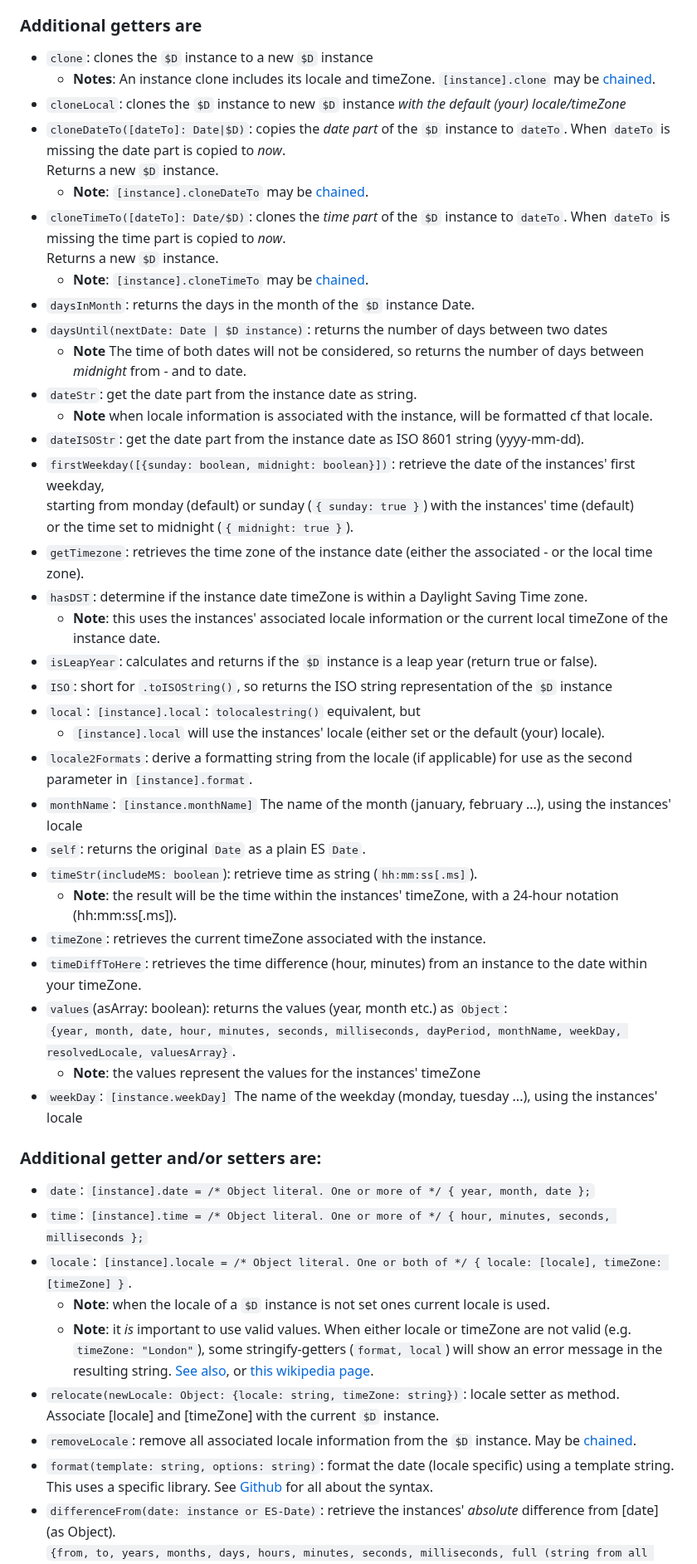
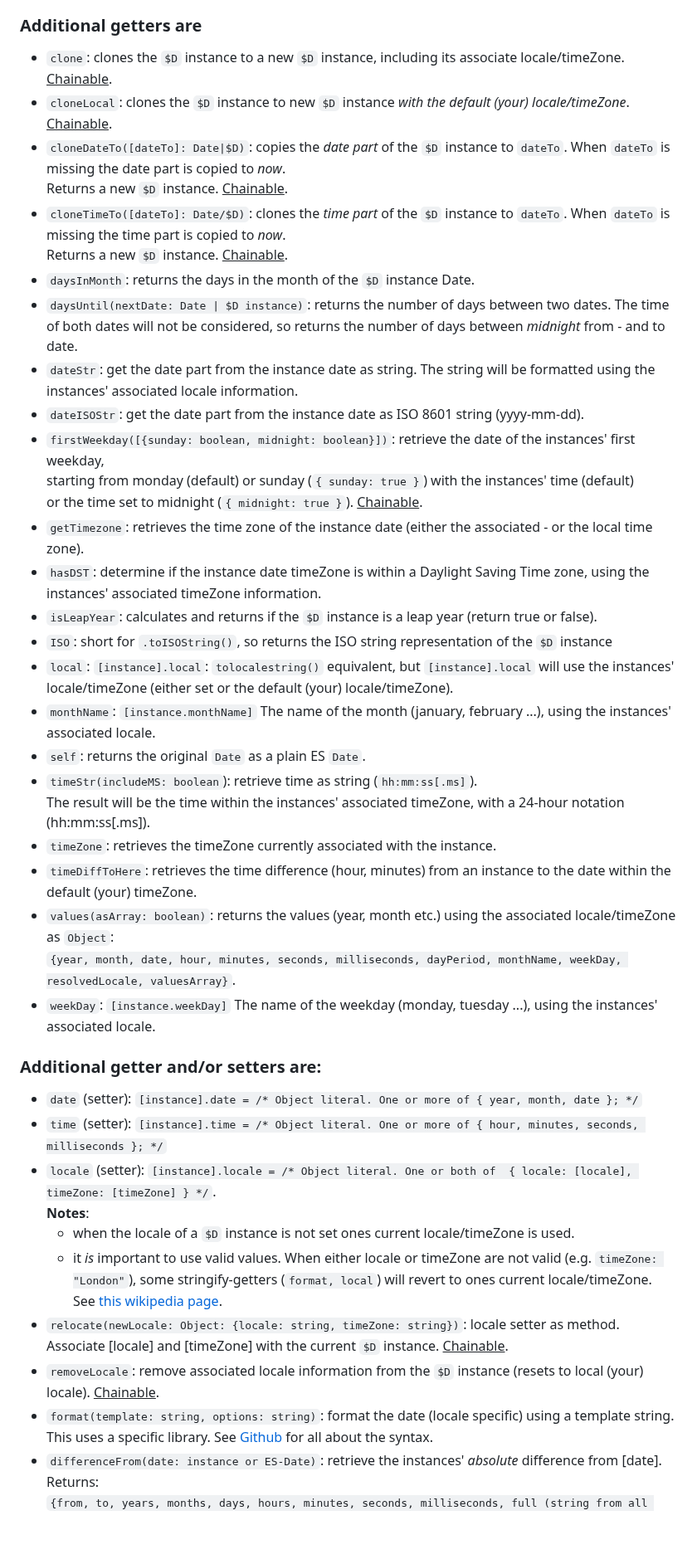
Before and after one commit to KooiInc/es-date-fiddler, a Markdown page: README.md, the part around one of its changes. Shown at 83% size. GitHub-like rendering; blank space fills up the shorter version.

```diff
--- a/README.md
+++ b/README.md
@@ -122,51 +126,48 @@ For more comprehensive usage examples, see [**demo**](https://kooiinc.github.io/
 - `locale`: returns the internal value of locale (if it is set, otherwise `undefined`). See additional getters/setters for setter.
 
 ### Additional getters are
-- `clone`: clones the `$D` instance to a new `$D` instance
-  - **Notes**: An instance clone includes its locale and timeZone. `[instance].clone` may be [chained](https://www.tutorialspoint.com/method-chaining-in-javascript).
-- `cloneLocal`: clones the `$D` instance to new `$D` instance *with the default (your) locale/timeZone*
-- `cloneDateTo([dateTo]: Date|$D)`: copies the *date part* of the `$D` instance to `dateTo`. When `dateTo` is missing the date part is copied to *now*.<br>Returns a new `$D` instance.
-  - **Note**: `[instance].cloneDateTo` may be [chained](https://www.tutorialspoint.com/method-chaining-in-javascript).
-- `cloneTimeTo([dateTo]: Date/$D)`: clones the *time part*  of the `$D` instance to `dateTo`. When `dateTo` is missing the time part is copied to *now*.<br>Returns a new `$D` instance.
-  - **Note**: `[instance].cloneTimeTo` may be [chained](https://www.tutorialspoint.com/method-chaining-in-javascript).
+- `clone`: clones the `$D` instance to a new `$D` instance, including its associate locale/timeZone. <u>Chainable</u>.
+- `cloneLocal`: clones the `$D` instance to new `$D` instance *with the default (your) locale/timeZone*. <u>Chainable</u>.
+- `cloneDateTo([dateTo]: Date|$D)`: copies the *date part* of the `$D` instance to `dateTo`. When `dateTo` is missing the date part is copied to *now*.<br>Returns a new `$D` instance. <u>Chainable</u>.
+- `cloneTimeTo([dateTo]: Date/$D)`: clones the *time part*  of the `$D` instance to `dateTo`. When `dateTo` is missing the time part is copied to *now*.<br>Returns a new `$D` instance. <u>Chainable</u>.
 - `daysInMonth`: returns the days in the month of the `$D` instance Date.
-- `daysUntil(nextDate: Date | $D instance)`: returns the number of days between two dates
-  - **Note** The time of both dates will not be considered, so returns the number of days between
+- `daysUntil(nextDate: Date | $D instance)`: returns the number of days between two dates.
+   The time of both dates will not be considered, so returns the number of days between
     *midnight* from - and to date.
 - `dateStr`: get the date part from the instance date as string.
-  - **Note** when locale information is associated with the instance, will be formatted cf that locale.
+   The string will be formatted using the instances' associated locale information.
 - `dateISOStr`: get the date part from the instance date as ISO 8601 string (yyyy-mm-dd).
 - `firstWeekday([{sunday: boolean, midnight: boolean}])`: retrieve the date of the instances' first weekday,
    starting from monday (default) or sunday (`{ sunday: true }`) with the instances' time (default)
-   or the time set to midnight (`{ midnight: true }`).
+   or the time set to midnight (`{ midnight: true }`).  <u>Chainable</u>.
 - `getTimezone`: retrieves the time zone of the instance date (either the associated - or the local time zone).
-- `hasDST`: determine if the instance date timeZone is within a Daylight Saving Time zone.
-  - **Note**: this uses the instances' associated locale information or the current local timeZone of the instance date.
+- `hasDST`: determine if the instance date timeZone is within a Daylight Saving Time zone, using the instances'
+   associated timeZone information.
 - `isLeapYear`: calculates and returns if the `$D` instance is a leap year (return true or false).
 - `ISO`: short for `.toISOString()`, so returns the ISO string representation of the `$D` instance
-- `local`: `[instance].local`: `tolocalestring()` equivalent, but
-  - `[instance].local` will use the instances' locale (either set or the default (your) locale).
-- `locale2Formats`: derive a formatting string from the locale (if applicable) for use as the second parameter in `[instance].format`.
-- `monthName`: `[instance.monthName]` The name of the month (january, february ...), using the instances' locale
+- `local`: `[instance].local`: `tolocalestring()` equivalent, but `[instance].local` will use the instances'
+   locale/timeZone (either set or the default (your) locale/timeZone).
+- `monthName`: `[instance.monthName]` The name of the month (january, february ...), using the instances' associated locale.
 - `self`: returns the original `Date` as a plain ES `Date`.
 - `timeStr(includeMS: boolean`): retrieve time as string (`hh:mm:ss[.ms]`).
-  - **Note**: the result will be the time within the instances' timeZone, with a 24-hour notation (hh:mm:ss[.ms]).
-- `timeZone`: retrieves the current timeZone associated with the instance.
-- `timeDiffToHere`: retrieves the time difference (hour, minutes) from an instance to the date within your timeZone.
-- `values`(asArray: boolean): returns the values (year, month etc.) as `Object`:
+   The result will be the time within the instances' associated timeZone, with a 24-hour notation (hh:mm:ss[.ms]).
+- `timeZone`: retrieves the timeZone currently associated with the instance.
+- `timeDiffToHere`: retrieves the time difference (hour, minutes) from an instance to the date within the default (your) timeZone.
+- `values(asArray: boolean)`: returns the values (year, month etc.) using the associated locale/timeZone as `Object`:
    `{year, month, date, hour, minutes, seconds, milliseconds, dayPeriod, monthName, weekDay, resolvedLocale, valuesArray}`.
-   - **Note**: the values represent the values for the instances' timeZone
-- `weekDay`: `[instance.weekDay]` The name of the weekday (monday, tuesday ...), using the instances' locale
+- `weekDay`: `[instance.weekDay]` The name of the weekday (monday, tuesday ...), using the instances' associated locale.
 
 ### Additional getter and/or setters are:
-- `date`: `[instance].date = /* Object literal. One or more of */ { year, month, date };`
-- `time`: `[instance].time = /* Object literal. One or more of */ { hour, minutes, seconds, milliseconds };`
-- `locale`:  `[instance].locale = /* Object literal. One or both of */ { locale: [locale], timeZone: [timeZone] }`.
-  - **Note**: when the locale of a `$D` instance is not set ones current locale is used.
-  - **Note**: it *is* important to use valid values. When either locale or timeZone are not valid (e.g. `timeZone: "London"`), some stringify-getters (`format, local`) will show an error message in the resulting string. [See also](https://betterprogramming.pub/formatting-dates-with-the-datetimeformat-object-9c808dc58604), or [this wikipedia page](https://en.wikipedia.org/wiki/List_of_tz_database_time_zones).
-- `relocate(newLocale: Object: {locale: string, timeZone: string})`: locale setter as method. Associate [locale] and [timeZone] with the current `$D` instance.
-- `removeLocale`: remove all associated locale information from the `$D` instance. May be [chained](https://www.tutorialspoint.com/method-chaining-in-javascript).
+- `date` (setter): `[instance].date = /* Object literal. One or more of { year, month, date }; */`
+- `time` (setter): `[instance].time = /* Object literal. One or more of { hour, minutes, seconds, milliseconds }; */`
+- `locale` (setter):  `[instance].locale = /* Object literal. One or both of  { locale: [locale], timeZone: [timeZone] } */`.
+   **Notes**:
+   - when the locale of a `$D` instance is not set ones current locale/timeZone is used.
+   - it *is* important to use valid values. When either locale or timeZone are not valid (e.g. `timeZone: "London"`),
+     some stringify-getters (`format, local`) will revert to ones current locale/timeZone. See [this wikipedia page](https://en.wikipedia.org/wiki/List_of_tz_database_time_zones).
+- `relocate(newLocale: Object: {locale: string, timeZone: string})`: locale setter as method. Associate [locale] and [timeZone] with the current `$D` instance. <u>Chainable</u>.
+- `removeLocale`: remove associated locale information from the `$D` instance (resets to local (your) locale). <u>Chainable</u>.
 - `format(template: string, options: string)`: format the date (locale specific) using a template string. This uses a specific library. See [Github](https://github.com/KooiInc/dateformat) for all about the syntax.
-- `differenceFrom(date: instance or ES-Date)`: retrieve the instances' *absolute* difference from [date] (as Object).
+- `differenceFrom(date: instance or ES-Date)`: retrieve the instances' *absolute* difference from [date]. Returns:
   `{from, to, years, months, days, hours, minutes, seconds, milliseconds, full (string from all values), clean (string from non zero values)}`
   See the [demo](https://kooiinc.github.io/es-date-fiddler/Demo/) for a few examples.
```
Also changed, not shown: other parts of README.md (+19 -16 lines).
